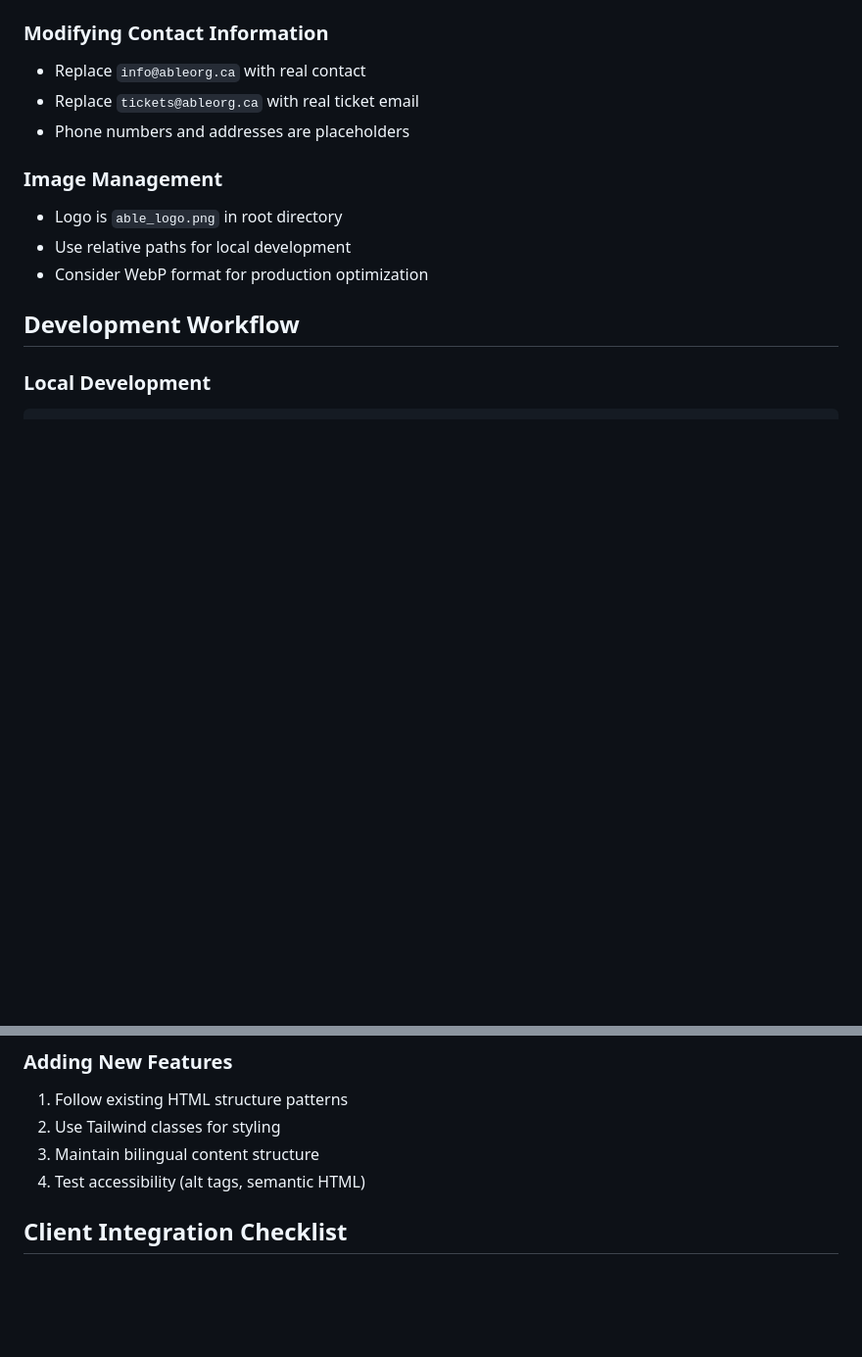
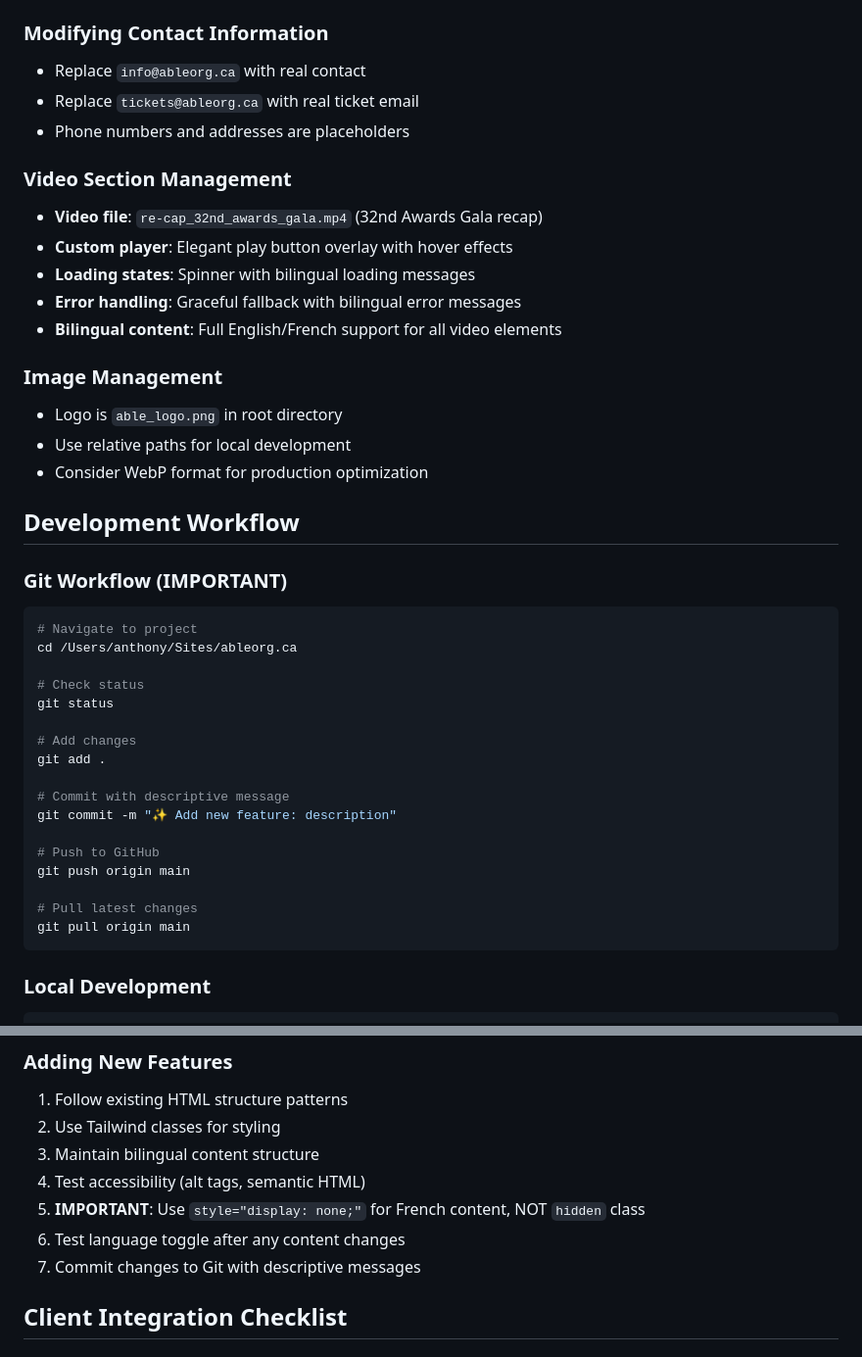
Before and after one commit to aboyington/able-gala-2025, a Markdown page: .warp.md, 2 parts joined by grey strips. Shown at 98% size. Drawn GitHub-style; blank space fills up the shorter version.

````diff
--- a/.warp.md
+++ b/.warp.md
@@ -79,12 +93,40 @@ colors: {
 - Replace `tickets@ableorg.ca` with real ticket email
 - Phone numbers and addresses are placeholders
 
+### Video Section Management
+- **Video file**: `re-cap_32nd_awards_gala.mp4` (32nd Awards Gala recap)
+- **Custom player**: Elegant play button overlay with hover effects
+- **Loading states**: Spinner with bilingual loading messages
+- **Error handling**: Graceful fallback with bilingual error messages
+- **Bilingual content**: Full English/French support for all video elements
+
 ### Image Management
 - Logo is `able_logo.png` in root directory
 - Use relative paths for local development
 - Consider WebP format for production optimization
 
 ## Development Workflow
+
+### Git Workflow (IMPORTANT)
+```bash
+# Navigate to project
+cd /Users/anthony/Sites/ableorg.ca
+
+# Check status
+git status
+
+# Add changes
+git add .
+
+# Commit with descriptive message
+git commit -m "✨ Add new feature: description"
+
+# Push to GitHub
+git push origin main
+
+# Pull latest changes
+git pull origin main
+```
 
 ### Local Development
 ```bash
@@ -112,6 +154,9 @@ cd /Users/anthony/Sites/ableorg.ca
 2. Use Tailwind classes for styling
 3. Maintain bilingual content structure
 4. Test accessibility (alt tags, semantic HTML)
+5. **IMPORTANT**: Use `style="display: none;"` for French content, NOT `hidden` class
+6. Test language toggle after any content changes
+7. Commit changes to Git with descriptive messages
 
 ## Client Integration Checklist
 
````
Also changed, not shown: other parts of .warp.md (+90 -20 lines).
